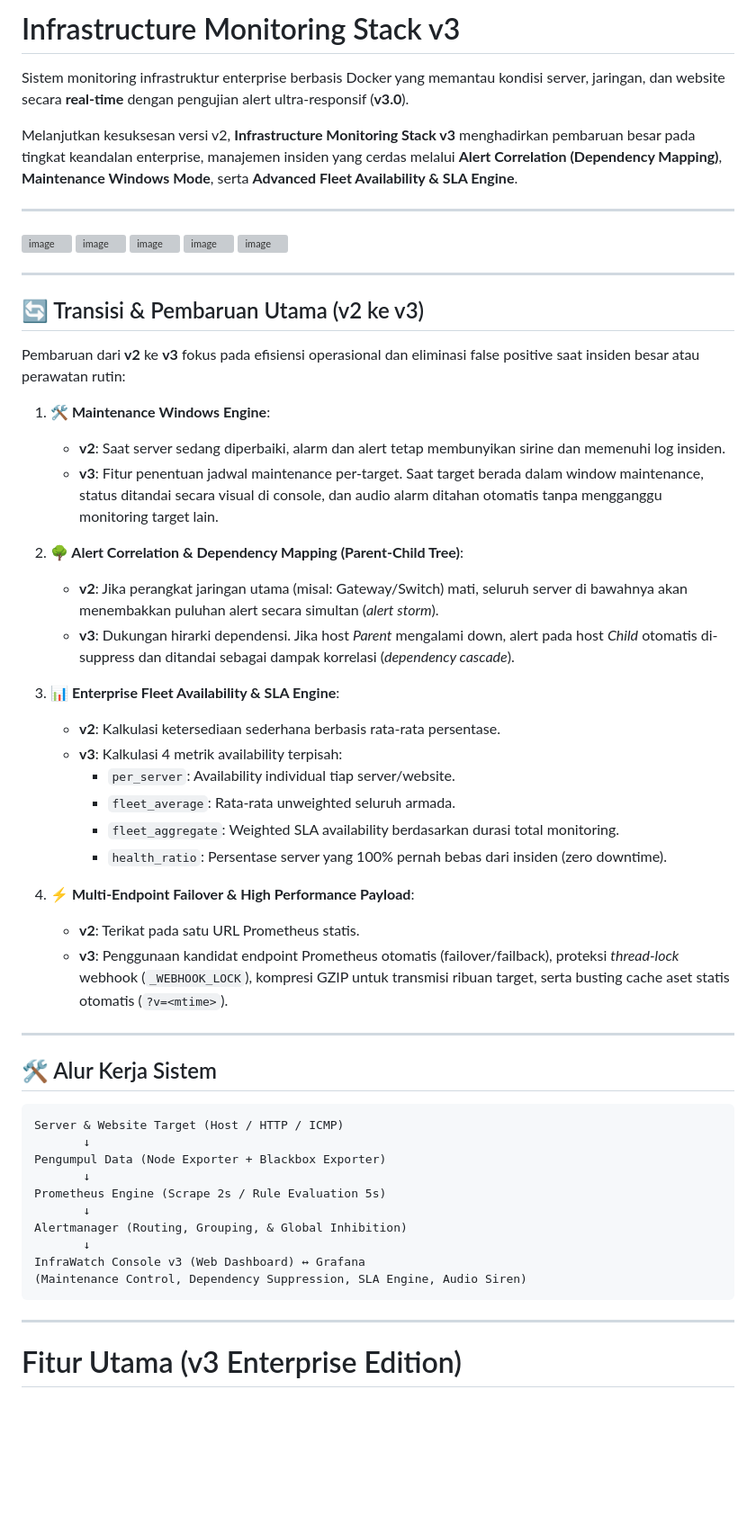
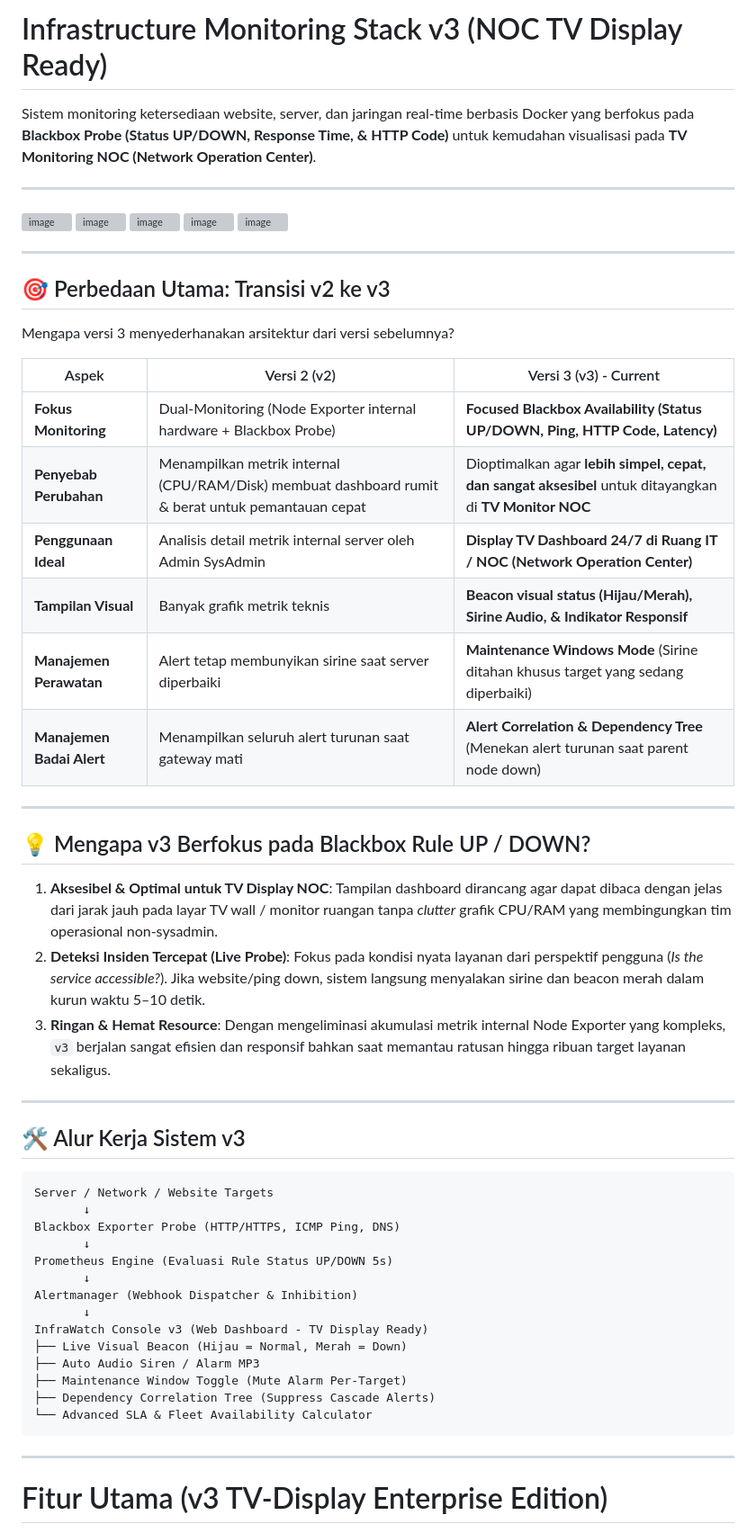
Before and after one commit to malvin1205/infra-monitoring-stack-v3, a Markdown page: README.md, the part around one of its changes. Shown at 90% size. GitHub-like rendering; blank space fills up the shorter version; grey boxes are pictures that could not be loaded.

````diff
--- a/README.md
+++ b/README.md
@@ -1,8 +1,6 @@
-# Infrastructure Monitoring Stack v3
+# Infrastructure Monitoring Stack v3 (NOC TV Display Ready)
 
-Sistem monitoring infrastruktur enterprise berbasis Docker yang memantau kondisi server, jaringan, dan website secara **real-time** dengan pengujian alert ultra-responsif (**v3.0**).
-
-Melanjutkan kesuksesan versi v2, **Infrastructure Monitoring Stack v3** menghadirkan pembaruan besar pada tingkat keandalan enterprise, manajemen insiden yang cerdas melalui **Alert Correlation (Dependency Mapping)**, **Maintenance Windows Mode**, serta **Advanced Fleet Availability & SLA Engine**.
+Sistem monitoring ketersediaan website, server, dan jaringan real-time berbasis Docker yang berfokus pada **Blackbox Probe (Status UP/DOWN, Response Time, & HTTP Code)** untuk kemudahan visualisasi pada **TV Monitoring NOC (Network Operation Center)**.
 
 ---
 
@@ -14,48 +12,52 @@ Melanjutkan kesuksesan versi v2, **Infrastructure Monitoring Stack v3** menghadi
 
 ---
 
-## 🔄 Transisi & Pembaruan Utama (v2 ke v3)
+## 🎯 Perbedaan Utama: Transisi v2 ke v3
 
-Pembaruan dari **v2** ke **v3** fokus pada efisiensi operasional dan eliminasi false positive saat insiden besar atau perawatan rutin:
+Mengapa versi 3 menyederhanakan arsitektur dari versi sebelumnya?
 
-1. **🛠️ Maintenance Windows Engine**:
-   - **v2**: Saat server sedang diperbaiki, alarm dan alert tetap membunyikan sirine dan memenuhi log insiden.
-   - **v3**: Fitur penentuan jadwal maintenance per-target. Saat target berada dalam window maintenance, status ditandai secara visual di console, dan audio alarm ditahan otomatis tanpa mengganggu monitoring target lain.
-
-2. **🌳 Alert Correlation & Dependency Mapping (Parent-Child Tree)**:
-   - **v2**: Jika perangkat jaringan utama (misal: Gateway/Switch) mati, seluruh server di bawahnya akan menembakkan puluhan alert secara simultan (*alert storm*).
-   - **v3**: Dukungan hirarki dependensi. Jika host *Parent* mengalami down, alert pada host *Child* otomatis di-suppress dan ditandai sebagai dampak korrelasi (*dependency cascade*).
-
-3. **📊 Enterprise Fleet Availability & SLA Engine**:
-   - **v2**: Kalkulasi ketersediaan sederhana berbasis rata-rata persentase.
-   - **v3**: Kalkulasi 4 metrik availability terpisah:
-     - `per_server`: Availability individual tiap server/website.
-     - `fleet_average`: Rata-rata unweighted seluruh armada.
-     - `fleet_aggregate`: Weighted SLA availability berdasarkan durasi total monitoring.
-     - `health_ratio`: Persentase server yang 100% pernah bebas dari insiden (zero downtime).
-
-4. **⚡ Multi-Endpoint Failover & High Performance Payload**:
-   - **v2**: Terikat pada satu URL Prometheus statis.
-   - **v3**: Penggunaan kandidat endpoint Prometheus otomatis (failover/failback), proteksi *thread-lock* webhook (`_WEBHOOK_LOCK`), kompresi GZIP untuk transmisi ribuan target, serta busting cache aset statis otomatis (`?v=<mtime>`).
+| Aspek | Versi 2 (v2) | Versi 3 (v3) - Current |
+| --- | --- | --- |
+| **Fokus Monitoring** | Dual-Monitoring (Node Exporter internal hardware + Blackbox Probe) | **Focused Blackbox Availability (Status UP/DOWN, Ping, HTTP Code, Latency)** |
+| **Penyebab Perubahan** | Menampilkan metrik internal (CPU/RAM/Disk) membuat dashboard rumit & berat untuk pemantauan cepat | Dioptimalkan agar **lebih simpel, cepat, dan sangat aksesibel** untuk ditayangkan di **TV Monitor NOC** |
+| **Penggunaan Ideal** | Analisis detail metrik internal server oleh Admin SysAdmin | **Display TV Dashboard 24/7 di Ruang IT / NOC (Network Operation Center)** |
+| **Tampilan Visual** | Banyak grafik metrik teknis | **Beacon visual status (Hijau/Merah), Sirine Audio, & Indikator Responsif** |
+| **Manajemen Perawatan** | Alert tetap membunyikan sirine saat server diperbaiki | **Maintenance Windows Mode** (Sirine ditahan khusus target yang sedang diperbaiki) |
+| **Manajemen Badai Alert** | Menampilkan seluruh alert turunan saat gateway mati | **Alert Correlation & Dependency Tree** (Menekan alert turunan saat parent node down) |
 
 ---
 
-## 🛠️ Alur Kerja Sistem
+## 💡 Mengapa v3 Berfokus pada Blackbox Rule UP / DOWN?
+
+1. **Aksesibel & Optimal untuk TV Display NOC**:
+   Tampilan dashboard dirancang agar dapat dibaca dengan jelas dari jarak jauh pada layar TV wall / monitor ruangan tanpa *clutter* grafik CPU/RAM yang membingungkan tim operasional non-sysadmin.
+2. **Deteksi Insiden Tercepat (Live Probe)**:
+   Fokus pada kondisi nyata layanan dari perspektif pengguna (*Is the service accessible?*). Jika website/ping down, sistem langsung menyalakan sirine dan beacon merah dalam kurun waktu 5–10 detik.
+3. **Ringan & Hemat Resource**:
+   Dengan mengeliminasi akumulasi metrik internal Node Exporter yang kompleks, `v3` berjalan sangat efisien dan responsif bahkan saat memantau ratusan hingga ribuan target layanan sekaligus.
+
+---
+
+## 🛠️ Alur Kerja Sistem v3
 
 ```text
-Server & Website Target (Host / HTTP / ICMP)
+Server / Network / Website Targets
        ↓
-Pengumpul Data (Node Exporter + Blackbox Exporter)
+Blackbox Exporter Probe (HTTP/HTTPS, ICMP Ping, DNS)
        ↓
-Prometheus Engine (Scrape 2s / Rule Evaluation 5s)
+Prometheus Engine (Evaluasi Rule Status UP/DOWN 5s)
        ↓
-Alertmanager (Routing, Grouping, & Global Inhibition)
+Alertmanager (Webhook Dispatcher & Inhibition)
        ↓
-InfraWatch Console v3 (Web Dashboard) ↔ Grafana
-(Maintenance Control, Dependency Suppression, SLA Engine, Audio Siren)
+InfraWatch Console v3 (Web Dashboard - TV Display Ready)
+├── Live Visual Beacon (Hijau = Normal, Merah = Down)
+├── Auto Audio Siren / Alarm MP3
+├── Maintenance Window Toggle (Mute Alarm Per-Target)
+├── Dependency Correlation Tree (Suppress Cascade Alerts)
+└── Advanced SLA & Fleet Availability Calculator
 ```
 
 ---
 
-# Fitur Utama (v3 Enterprise Edition)
+# Fitur Utama (v3 TV-Display Enterprise Edition)
 
````
Also changed, not shown: other parts of README.md (+60 -218 lines).
